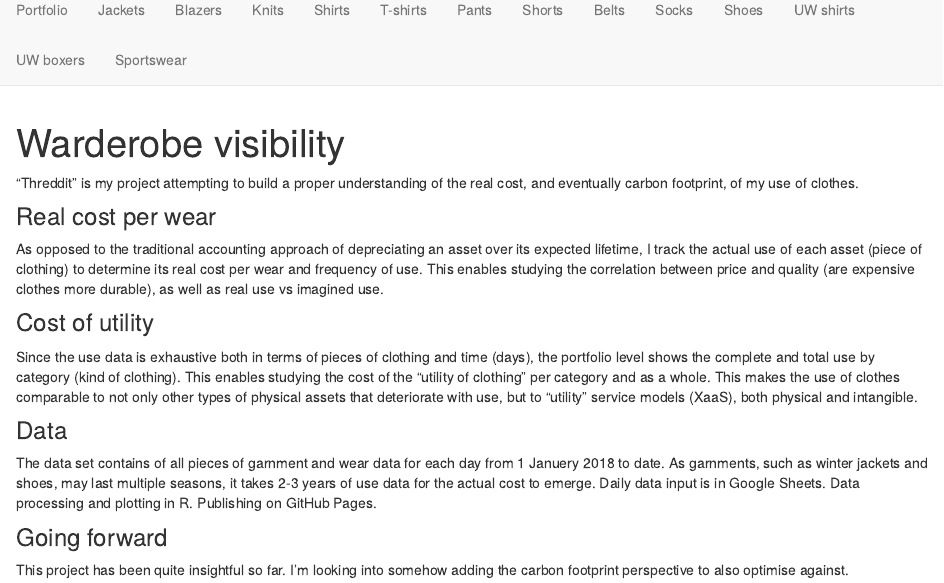
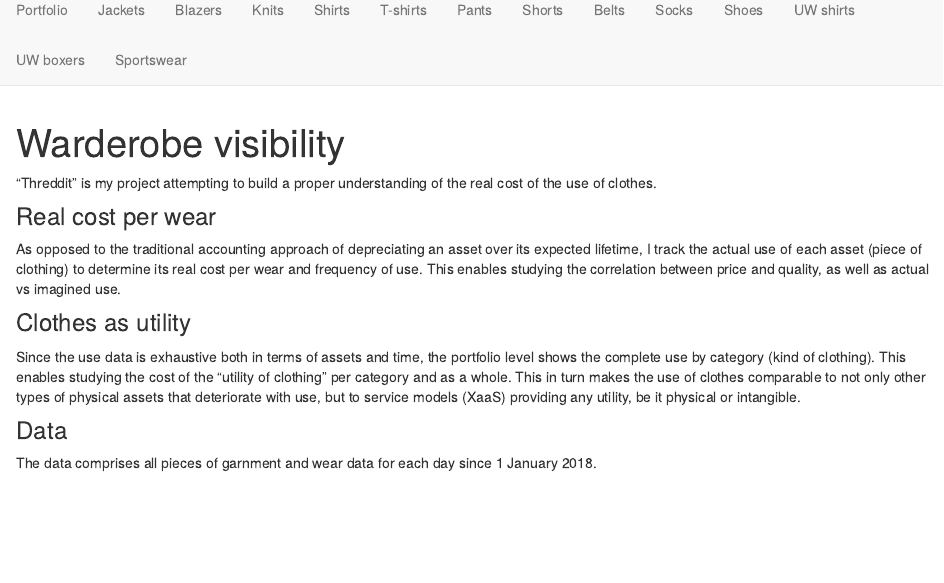
Before and after one commit to hoverfalt/Threddit-website, an R Markdown document (index.Rmd): the page in a window 1100 px wide, from 70 px down. Rendered offline with R 4.5, knitr and Pandoc, with nearby package versions; a font, style sheet, LaTeX package, included part or bibliography that could not be used is replaced or left out.

Commit message:
Minor updates

````diff
--- a/index.Rmd
+++ b/index.Rmd
@@ -7,16 +7,13 @@ output: html_document
 knitr::opts_chunk$set(echo = TRUE)
 ```
 
-"Threddit" is my project attempting to build a proper understanding of the real cost, and eventually carbon footprint, of my use of clothes.
+"Threddit" is my project attempting to build a proper understanding of the real cost of the use of clothes.
 
 ### Real cost per wear
-As opposed to the traditional accounting approach of depreciating an asset over its expected lifetime, I track the actual use of each asset (piece of clothing) to determine its real cost per wear and frequency of use. This enables studying the correlation between price and quality (are expensive clothes more durable), as well as real use vs imagined use.
+As opposed to the traditional accounting approach of depreciating an asset over its expected lifetime, I track the actual use of each asset (piece of clothing) to determine its real cost per wear and frequency of use. This enables studying the correlation between price and quality, as well as actual vs imagined use.
 
-### Cost of utility
-Since the use data is exhaustive both in terms of pieces of clothing and time (days), the portfolio level shows the complete and total use by category (kind of clothing). This enables studying the cost of the "utility of clothing" per category and as a whole. This makes the use of clothes comparable to not only other types of physical assets that deteriorate with use, but to "utility" service models (XaaS), both physical and intangible.
+### Clothes as utility
+Since the use data is exhaustive both in terms of assets and time, the portfolio level shows the complete use by category (kind of clothing). This enables studying the cost of the "utility of clothing" per category and as a whole. This in turn makes the use of clothes comparable to not only other types of physical assets that deteriorate with use, but to service models (XaaS) providing any utility, be it physical or intangible.
 
 ### Data
-The data set contains of all pieces of garnment and wear data for each day from 1 Januery 2018 to date. As garnments, such as winter jackets and shoes, may last multiple seasons, it takes 2-3 years of use data for the actual cost to emerge. Daily data input is in Google Sheets. Data processing and plotting in R. Publishing on GitHub Pages.
-
-### Going forward
-This project has been quite insightful so far. I'm looking into somehow adding the carbon footprint perspective to also optimise against.
+The data comprises all pieces of garnment and wear data for each day since 1 January 2018.
--- a/style.css
+++ b/style.css
@@ -1,3 +1,5 @@
+.main-container { max-width: 1200;}
+
 img {
     width: 1000px;
     display: block;
````
